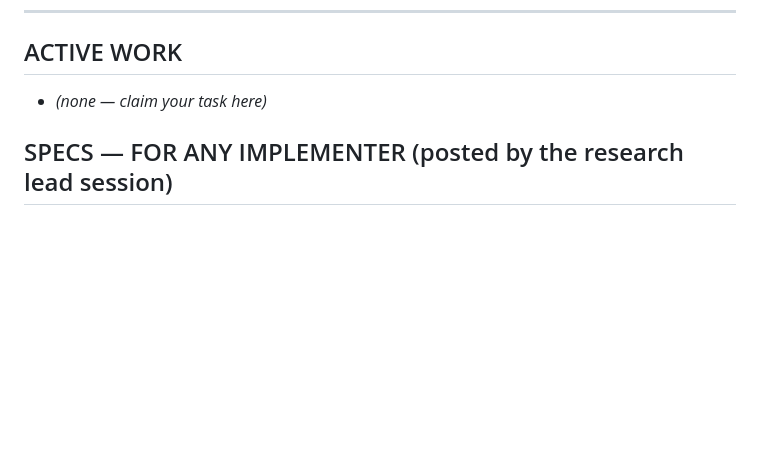
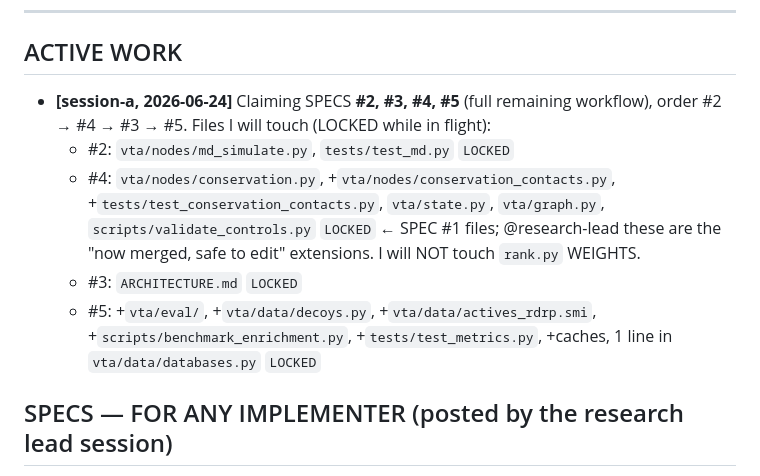
Before and after one commit to aakashverma3451-genes/vta-agent, a Markdown page: .claude/COLLAB.md, the part around the change. GitHub-like rendering; blank space fills up the shorter version.

Commit message:
docs(collab): claim SPECS #2/#3/#4/#5 (session-a)

```diff
--- a/.claude/COLLAB.md
+++ b/.claude/COLLAB.md
@@ -28,7 +28,17 @@ A non-blocking pre-commit hook reminds you to update this file (it never blocks)
 ---
 
 ## ACTIVE WORK
-- _(none — claim your task here)_
+- **[session-a, 2026-06-24]** Claiming SPECS **#2, #3, #4, #5** (full remaining workflow),
+  order #2 → #4 → #3 → #5. Files I will touch (LOCKED while in flight):
+  - #2: `vta/nodes/md_simulate.py`, `tests/test_md.py` `LOCKED`
+  - #4: `vta/nodes/conservation.py`, +`vta/nodes/conservation_contacts.py`,
+    +`tests/test_conservation_contacts.py`, `vta/state.py`, `vta/graph.py`,
+    `scripts/validate_controls.py` `LOCKED`  ← SPEC #1 files; @research-lead these are the
+    "now merged, safe to edit" extensions. I will NOT touch `rank.py` WEIGHTS.
+  - #3: `ARCHITECTURE.md` `LOCKED`
+  - #5: +`vta/eval/`, +`vta/data/decoys.py`, +`vta/data/actives_rdrp.smi`,
+    +`scripts/benchmark_enrichment.py`, +`tests/test_metrics.py`, +caches,
+    1 line in `vta/data/databases.py` `LOCKED`
 
 ## SPECS — FOR ANY IMPLEMENTER (posted by the research lead session)
 > Researched, buildable. CLAIM in ACTIVE WORK before starting. Ping the research-lead
```
